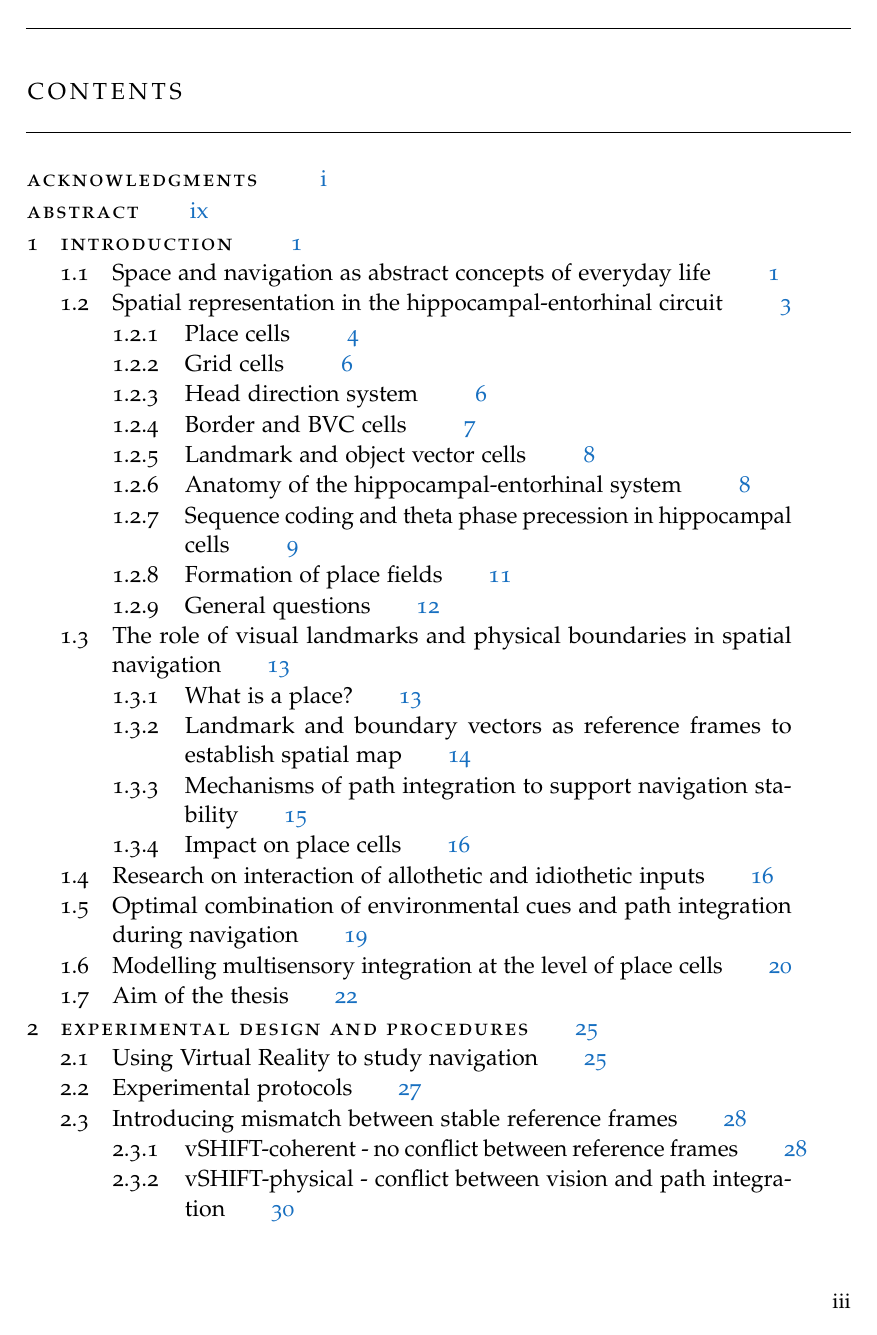
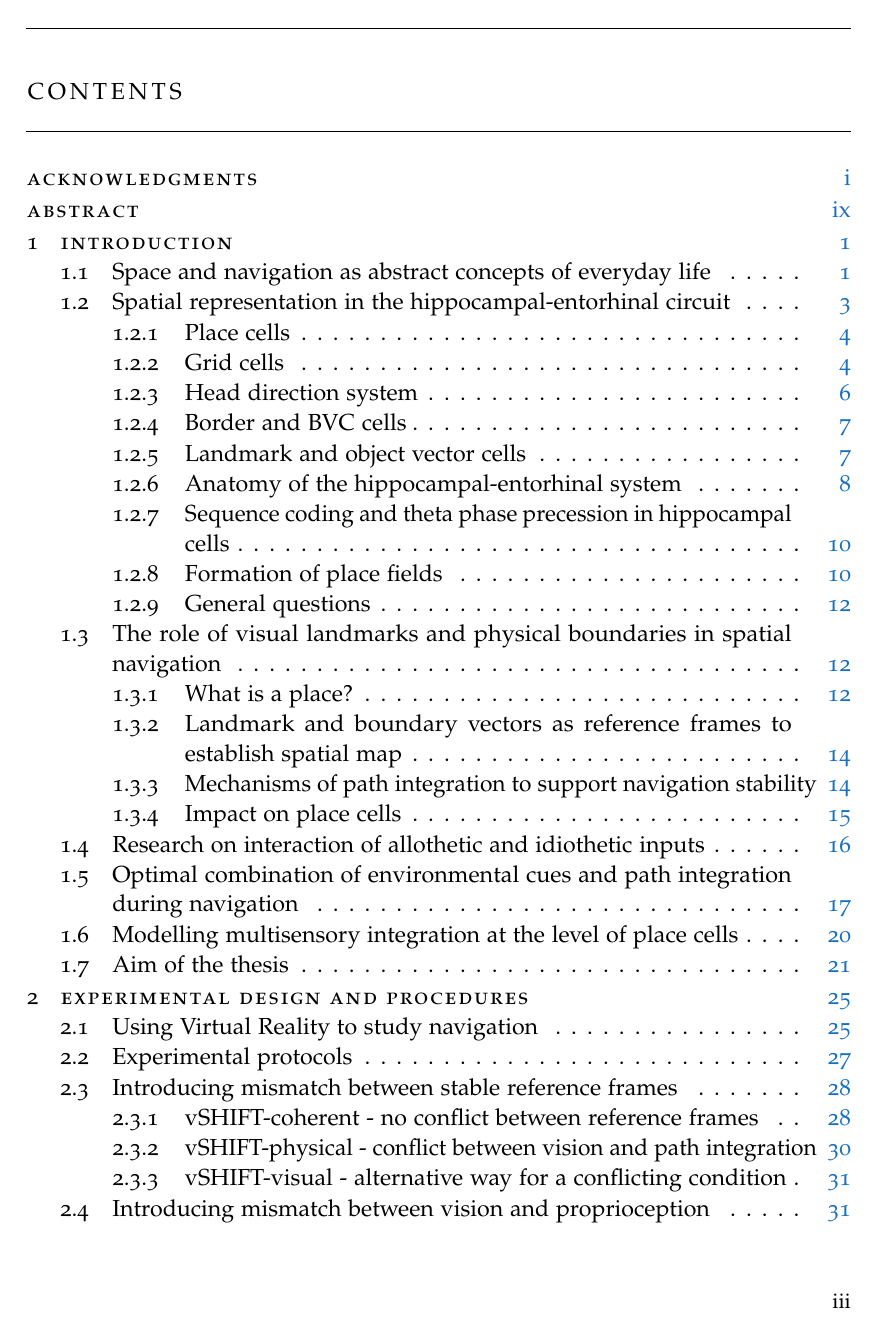
Before and after one commit to asobolev/thesis, a LaTeX thesis (main.tex): page 5 of 131 before the commit and page 5 of 129 after it. Compiled offline with pdfLaTeX.

Commit message:
fixed TOC

```diff
--- a/main.tex
+++ b/main.tex
@@ -16,35 +14,31 @@ url=false
 ]{biblatex}
 \addbibresource{references.bib}
 
-\usepackage{lipsum}
-\usepackage[linedheaders,parts,pdfspacing]{classicthesis}
-\usepackage{amsmath}
-\usepackage{amsthm}
-\usepackage{booktabs}
+%\usepackage{lipsum}
+\usepackage[linedheaders,parts,pdfspacing,dottedtoc]{classicthesis}
+%\usepackage{amsmath}
+%\usepackage{amsthm}
+%\usepackage{booktabs}
 \usepackage{graphicx}
 \usepackage{float}
-\usepackage{indentfirst}
-\usepackage[T1]{fontenc}
-\usepackage{listings}
-\usepackage{color}
-\usepackage{multirow}
-\usepackage{tikz}
+% \usepackage{indentfirst}
+% \usepackage[T1]{fontenc}
+% \usepackage{listings}  % for source code output
+% \usepackage{color}
+\usepackage{scrhack}
+% \usepackage{multirow}
+% \usepackage{tikz}
 \usepackage[toc,page]{appendix}
 \usepackage{MnSymbol}
 \usepackage{longtable}
-%\usepackage{graphicx}
 \usepackage{subcaption}
 \usepackage{mathtools}
 \usepackage{enumerate}
 \usepackage{csquotes}
-\usepackage{amsmath}
-%\usepackage{hyperref}
-\usepackage{acro}
+% %\usepackage{hyperref}
+% \usepackage{acro}
 \usepackage[a4paper,includeall,bindingoffset=20mm,margin=2cm,marginparsep=0cm,marginparwidth=0cm]{geometry}
 \usepackage[font={footnotesize,it}, labelfont=bf]{caption}
-
-% \usepackage{tocloft}
-% \renewcommand\cftchapdotsep{\cftdotsep}
 
 
 \setlength{\parskip}{1em}
```
Also changed, not shown: main.tex (7 more changed lines).
